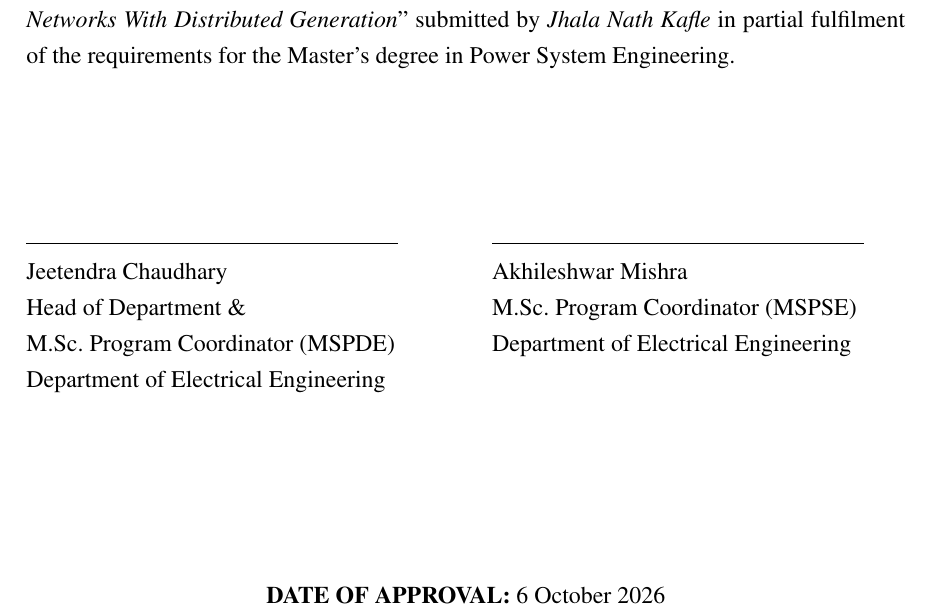
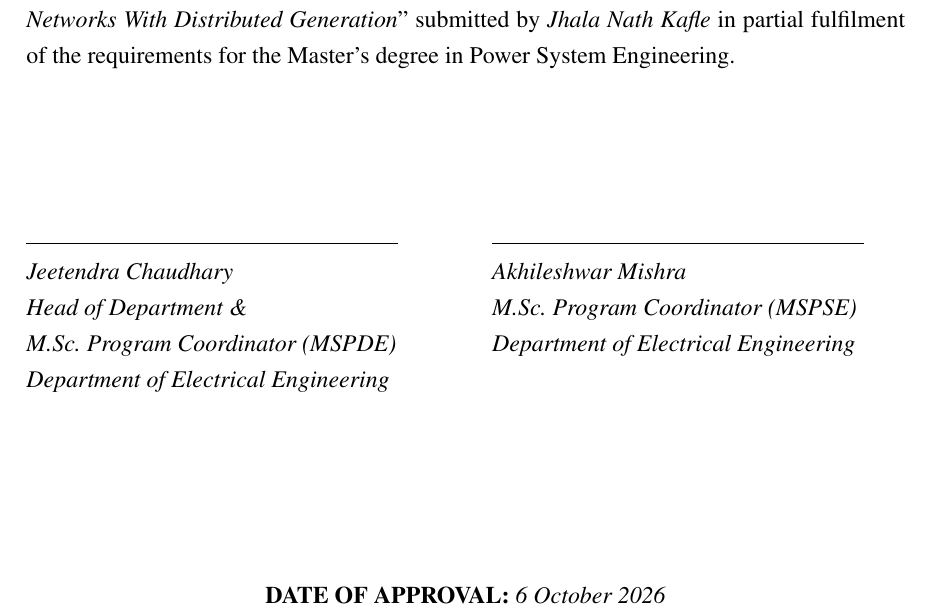
Before and after one commit to ranjanranjan21/-DSDR-IEEE13-PowerFactory, a LaTeX document (DSDR_Study/report/main.tex): part of page 2 of 63, cut so that both start at the same text. Compiled offline with pdfLaTeX.

Commit message:
Report: approval page signature blocks and date in italics, as the guideline sample
Co-Authored-By: Claude Opus 5.5 <noreply@anthropic.com>

```diff
--- a/DSDR_Study/report/main.tex
+++ b/DSDR_Study/report/main.tex
@@ -171,16 +171,16 @@ Power System Engineering.
 \vspace{2.2cm}
 \noindent\begin{minipage}[t]{0.47\textwidth}
 \rule{0.9\linewidth}{0.4pt}\\
-Jeetendra Chaudhary\\ Head of Department \&\\ M.Sc.\ Program Coordinator (MSPDE)\\
+\itshape Jeetendra Chaudhary\\ Head of Department \&\\ M.Sc.\ Program Coordinator (MSPDE)\\
 Department of Electrical Engineering
 \end{minipage}\hfill
 \begin{minipage}[t]{0.47\textwidth}
 \rule{0.9\linewidth}{0.4pt}\\
-Akhileshwar Mishra\\ M.Sc.\ Program Coordinator (MSPSE)\\ Department of Electrical Engineering
+\itshape Akhileshwar Mishra\\ M.Sc.\ Program Coordinator (MSPSE)\\ Department of Electrical Engineering
 \end{minipage}
 
 \vspace{2.6cm}
-\begin{center}\textbf{DATE OF APPROVAL:} 6 October 2026\end{center}
+\begin{center}\textbf{DATE OF APPROVAL:} \textit{6 October 2026}\end{center}
 
 % =====================================================================================================
 \fronthead{COPYRIGHT}
```
Also changed, not shown: DSDR_Study/report/DSDR_Report.pdf, 4 other files.
